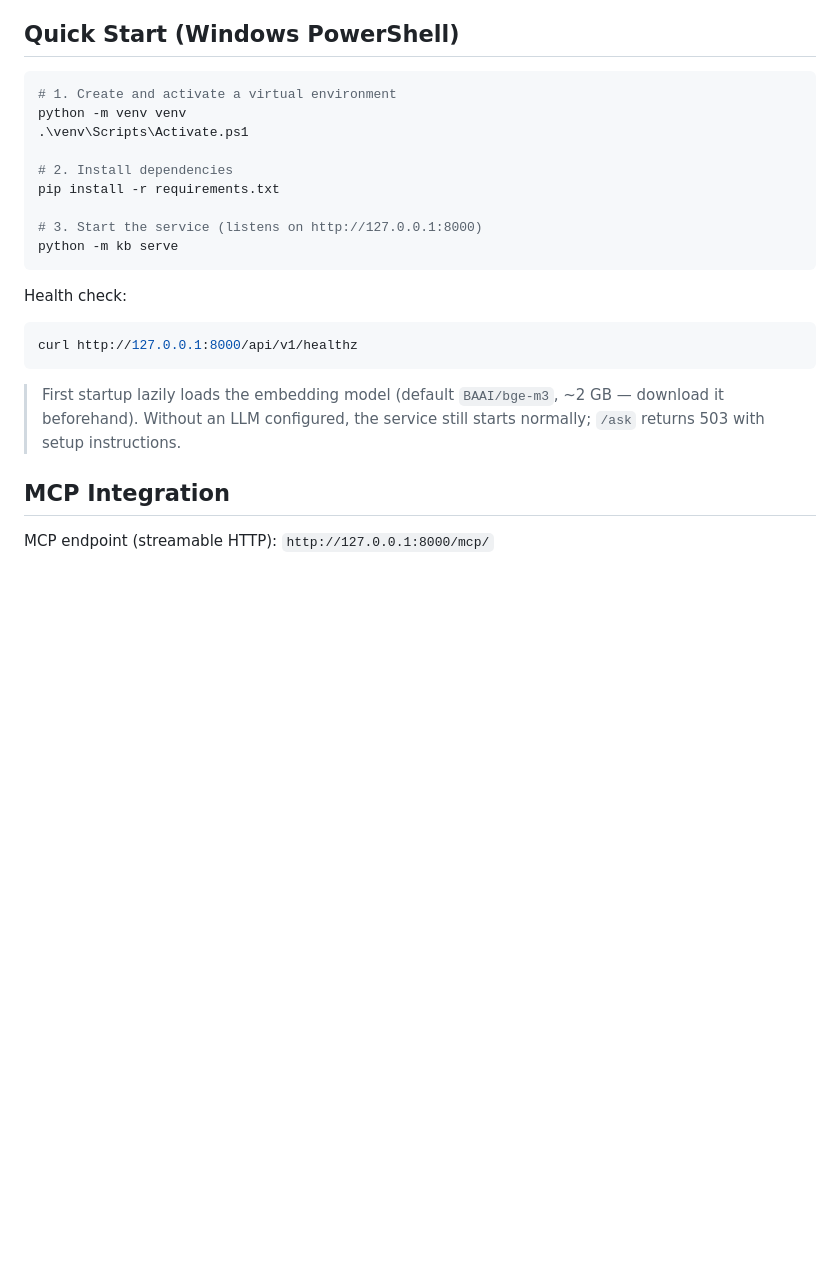
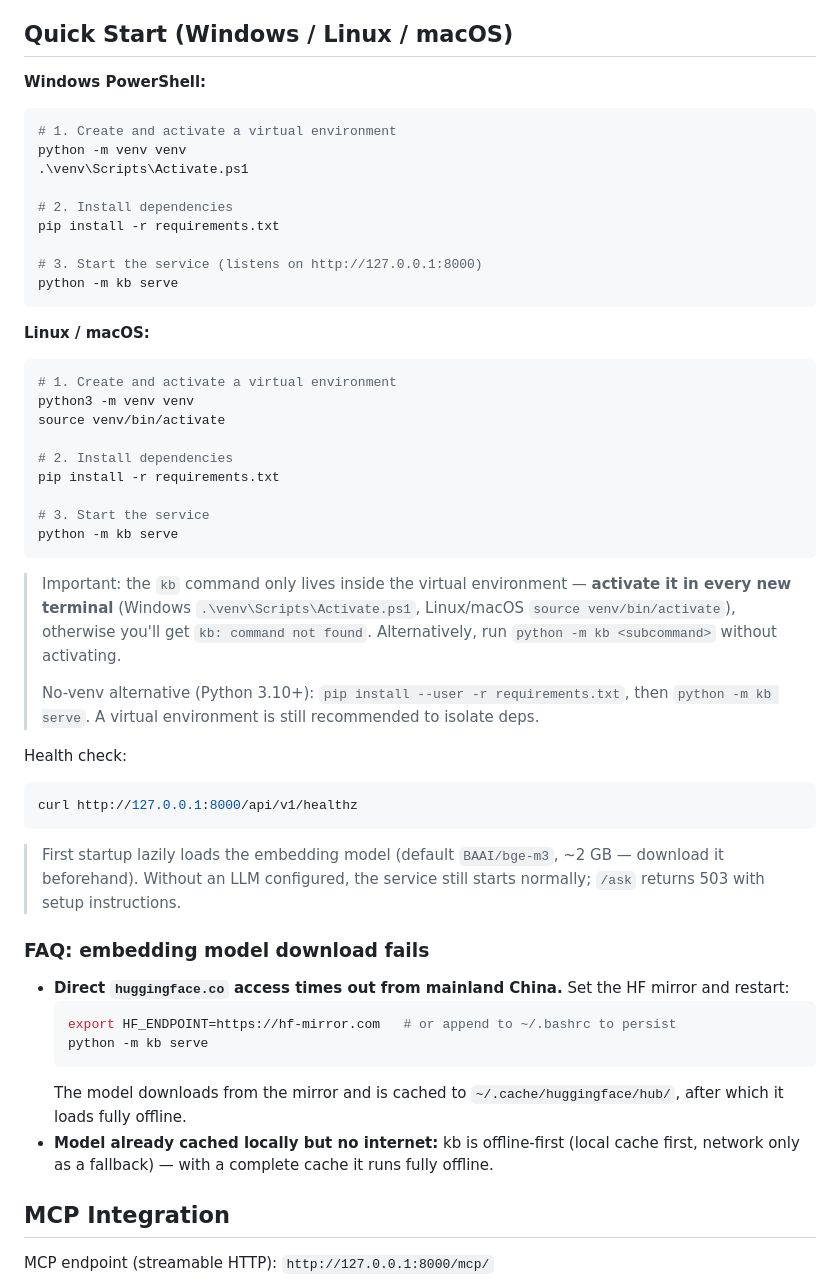
Before and after one commit to fish827-08/rag-kb, a Markdown page: README_EN.md, the part around the change. Drawn GitHub-style; blank space fills up the shorter version.

Commit message:
文档: 快速开始补三平台(Windows/Linux/macOS)安装步骤+HF镜像FAQ(中文/英文),修复新用户kb未找到命令与大陆HF超时两个实际踩坑

````diff
--- a/README_EN.md
+++ b/README_EN.md
@@ -29,7 +29,9 @@ to unlock `/ask` (RAG question answering).
 - **Privacy guardrails** — sensitive namespaces are answered strictly locally;
   `/ask` routes local-first with optional cloud fallback (opt-in)
 
-## Quick Start (Windows PowerShell)
+## Quick Start (Windows / Linux / macOS)
+
+**Windows PowerShell:**
 
 ```powershell
 # 1. Create and activate a virtual environment
@@ -43,6 +45,28 @@ pip install -r requirements.txt
 python -m kb serve
 ```
 
+**Linux / macOS:**
+
+```bash
+# 1. Create and activate a virtual environment
+python3 -m venv venv
+source venv/bin/activate
+
+# 2. Install dependencies
+pip install -r requirements.txt
+
+# 3. Start the service
+python -m kb serve
+```
+
+> Important: the `kb` command only lives inside the virtual environment —
+> **activate it in every new terminal** (Windows `.\venv\Scripts\Activate.ps1`,
+> Linux/macOS `source venv/bin/activate`), otherwise you'll get `kb: command not found`.
+> Alternatively, run `python -m kb <subcommand>` without activating.
+>
+> No-venv alternative (Python 3.10+): `pip install --user -r requirements.txt`, then
+> `python -m kb serve`. A virtual environment is still recommended to isolate deps.
+
 Health check:
 
 ```powershell
@@ -52,6 +76,19 @@ curl http://127.0.0.1:8000/api/v1/healthz
 > First startup lazily loads the embedding model (default `BAAI/bge-m3`, ~2 GB —
 > download it beforehand). Without an LLM configured, the service still starts
 > normally; `/ask` returns 503 with setup instructions.
+
+### FAQ: embedding model download fails
+
+- **Direct `huggingface.co` access times out from mainland China.** Set the HF mirror
+  and restart:
+  ```bash
+  export HF_ENDPOINT=https://hf-mirror.com   # or append to ~/.bashrc to persist
+  python -m kb serve
+  ```
+  The model downloads from the mirror and is cached to `~/.cache/huggingface/hub/`,
+  after which it loads fully offline.
+- **Model already cached locally but no internet:** kb is offline-first (local cache
+  first, network only as a fallback) — with a complete cache it runs fully offline.
 
 ## MCP Integration
 
````
Also changed, not shown: README.md (+35 -1 lines).
